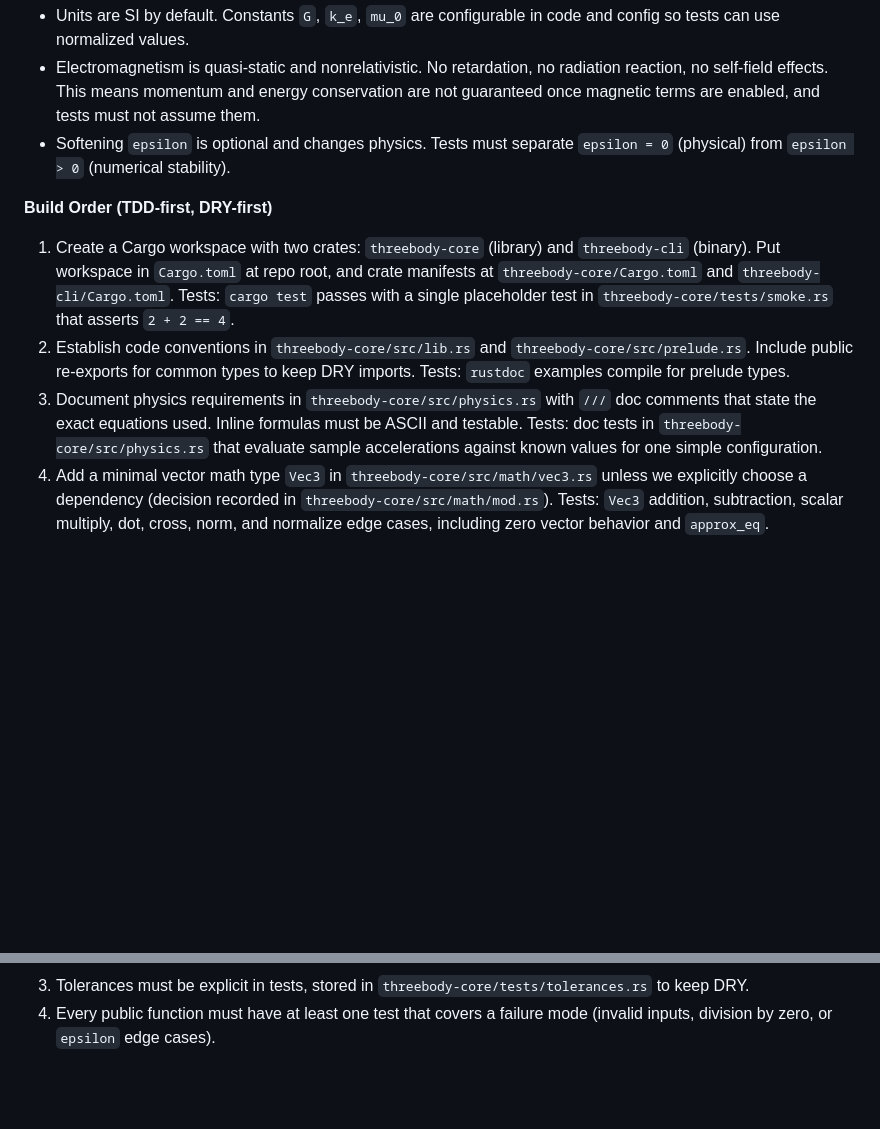
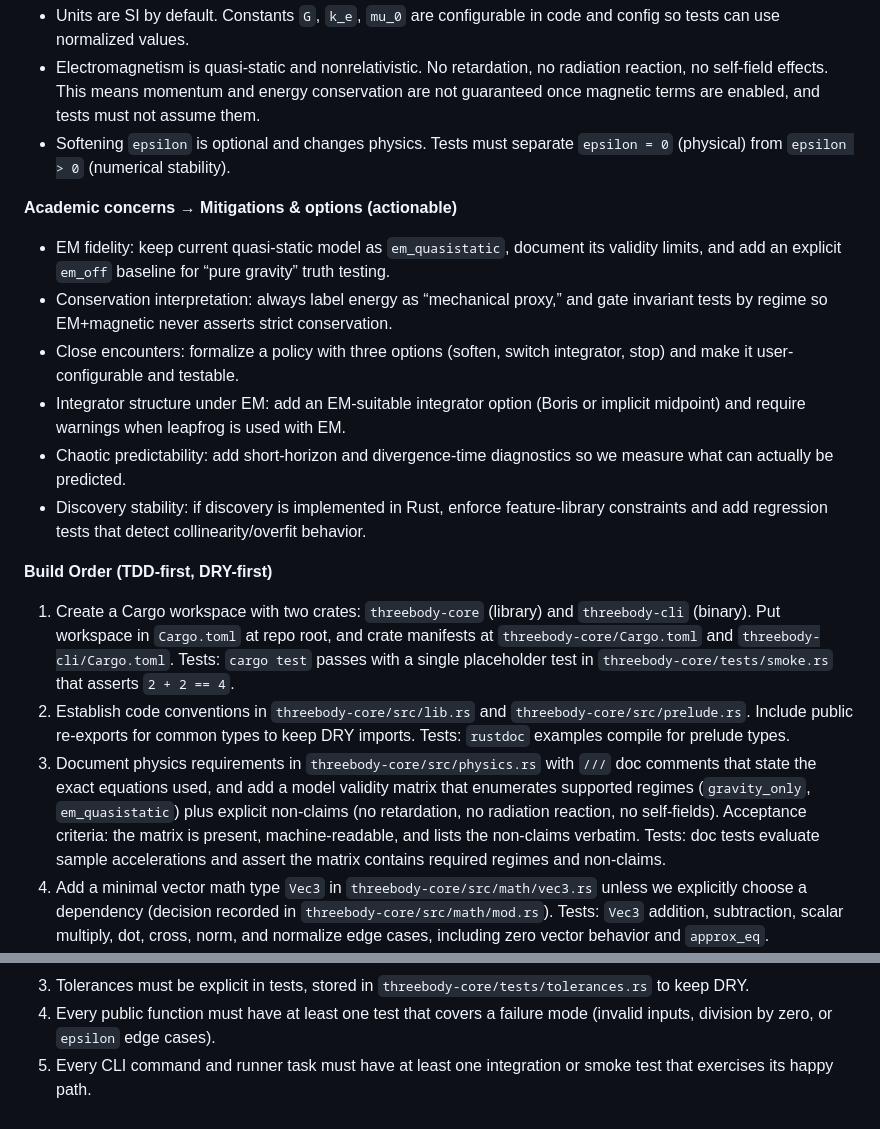
Before and after one commit to Hendler/threebody, a Markdown page: todo.md, 2 parts joined by grey strips. Drawn GitHub-style; blank space fills up the shorter version.

```diff
--- a/todo.md
+++ b/todo.md
@@ -5,9 +5,17 @@
 - Electromagnetism is quasi-static and nonrelativistic. No retardation, no radiation reaction, no self-field effects. This means momentum and energy conservation are not guaranteed once magnetic terms are enabled, and tests must not assume them.
 - Softening `epsilon` is optional and changes physics. Tests must separate `epsilon = 0` (physical) from `epsilon > 0` (numerical stability).
 
+**Academic concerns → Mitigations & options (actionable)**
+- EM fidelity: keep current quasi-static model as `em_quasistatic`, document its validity limits, and add an explicit `em_off` baseline for “pure gravity” truth testing.
+- Conservation interpretation: always label energy as “mechanical proxy,” and gate invariant tests by regime so EM+magnetic never asserts strict conservation.
+- Close encounters: formalize a policy with three options (soften, switch integrator, stop) and make it user-configurable and testable.
+- Integrator structure under EM: add an EM-suitable integrator option (Boris or implicit midpoint) and require warnings when leapfrog is used with EM.
+- Chaotic predictability: add short-horizon and divergence-time diagnostics so we measure what can actually be predicted.
+- Discovery stability: if discovery is implemented in Rust, enforce feature-library constraints and add regression tests that detect collinearity/overfit behavior.
+
 **Build Order (TDD-first, DRY-first)**
 1. Create a Cargo workspace with two crates: `threebody-core` (library) and `threebody-cli` (binary). Put workspace in `Cargo.toml` at repo root, and crate manifests at `threebody-core/Cargo.toml` and `threebody-cli/Cargo.toml`. Tests: `cargo test` passes with a single placeholder test in `threebody-core/tests/smoke.rs` that asserts `2 + 2 == 4`.
 2. Establish code conventions in `threebody-core/src/lib.rs` and `threebody-core/src/prelude.rs`. Include public re-exports for common types to keep DRY imports. Tests: `rustdoc` examples compile for prelude types.
-3. Document physics requirements in `threebody-core/src/physics.rs` with `///` doc comments that state the exact equations used. Inline formulas must be ASCII and testable. Tests: doc tests in `threebody-core/src/physics.rs` that evaluate sample accelerations against known values for one simple configuration.
+3. Document physics requirements in `threebody-core/src/physics.rs` with `///` doc comments that state the exact equations used, and add a model validity matrix that enumerates supported regimes (`gravity_only`, `em_quasistatic`) plus explicit non-claims (no retardation, no radiation reaction, no self-fields). Acceptance criteria: the matrix is present, machine-readable, and lists the non-claims verbatim. Tests: doc tests evaluate sample accelerations and assert the matrix contains required regimes and non-claims.
 4. Add a minimal vector math type `Vec3` in `threebody-core/src/math/vec3.rs` unless we explicitly choose a dependency (decision recorded in `threebody-core/src/math/mod.rs`). Tests: `Vec3` addition, subtraction, scalar multiply, dot, cross, norm, and normalize edge cases, including zero vector behavior and `approx_eq`.
 5. Add a numeric helper module `threebody-core/src/math/float.rs` with `approx_eq(a,b,rel,abs)` and `clamp`. Tests: relative/absolute tolerance edge cases.
@@ -93,3 +54,4 @@
 2. For invariants, tests must specify the regime: gravity-only and electrostatic-only can assert momentum conservation; EM with magnetic terms must not assert strict conservation.
 3. Tolerances must be explicit in tests, stored in `threebody-core/tests/tolerances.rs` to keep DRY.
 4. Every public function must have at least one test that covers a failure mode (invalid inputs, division by zero, or `epsilon` edge cases).
+5. Every CLI command and runner task must have at least one integration or smoke test that exercises its happy path.
```
Also changed, not shown: other parts of todo.md (+29 -76 lines), README.md (added, +125 -0 lines).
